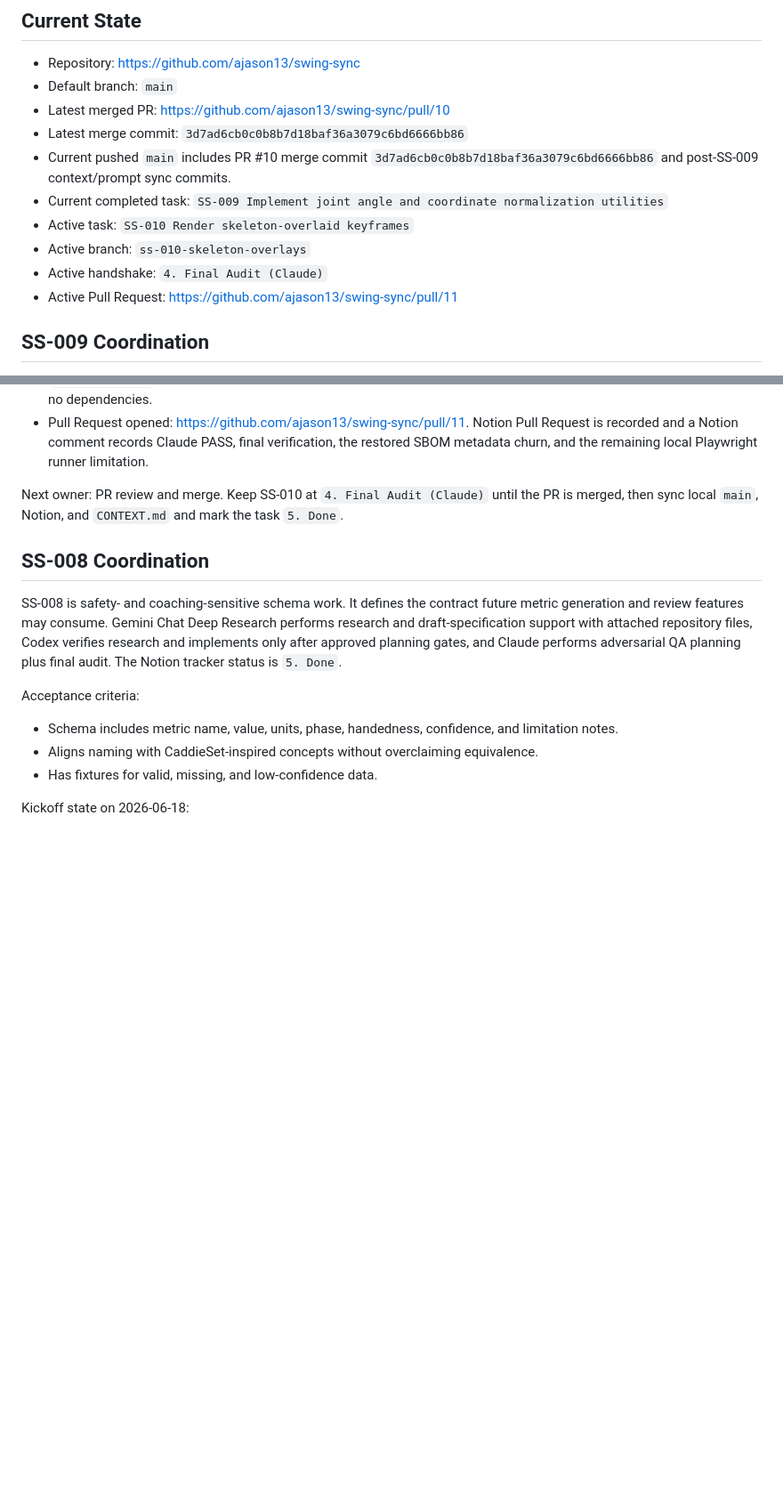
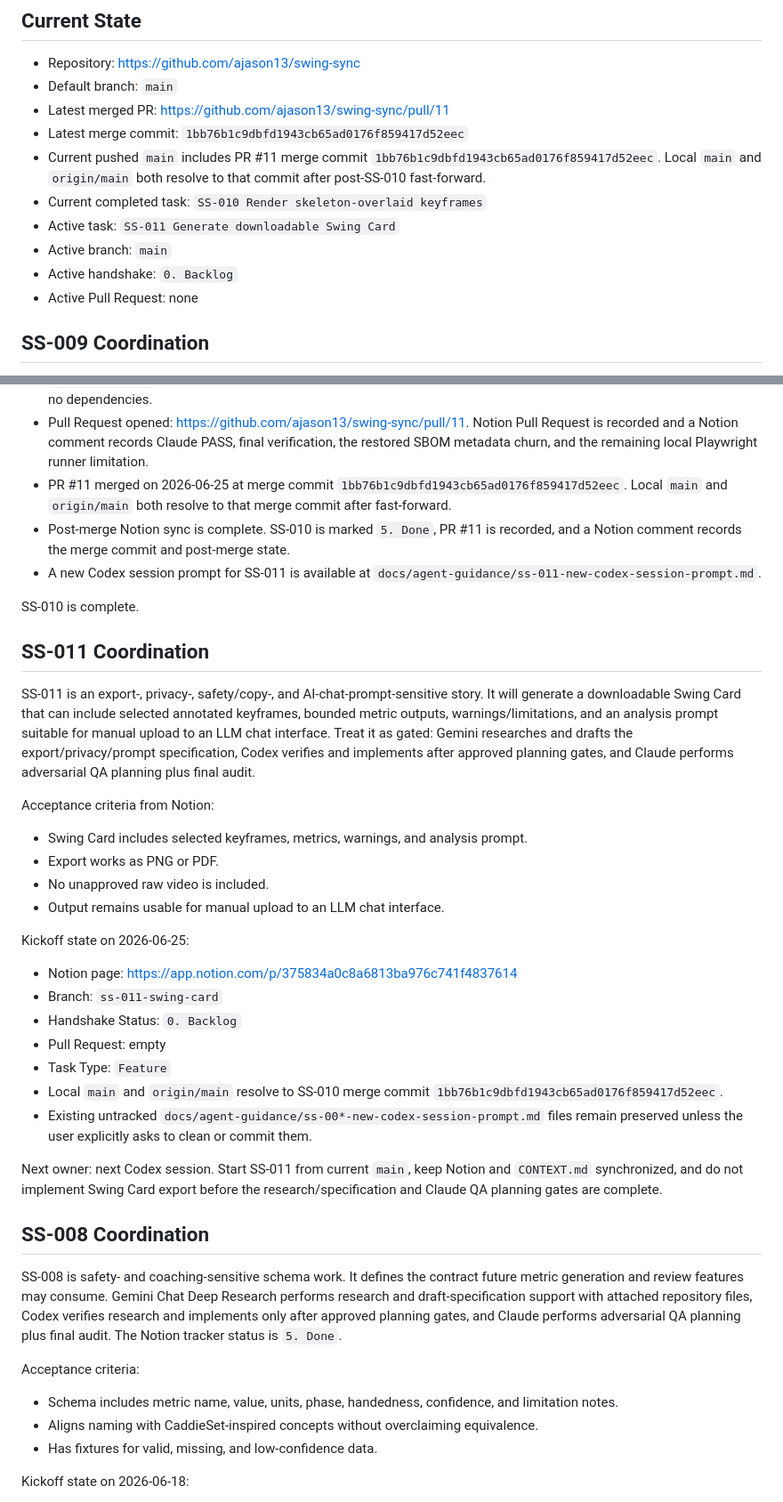
Before and after one commit to ajason13/swing-sync, a Markdown page: CONTEXT.md, 2 parts joined by grey strips. Shown at 89% size. Drawn GitHub-style; blank space fills up the shorter version.

Commit message:
Sync post-SS-010 context and next prompt

```diff
--- a/CONTEXT.md
+++ b/CONTEXT.md
@@ -6,17 +6,17 @@ Last updated: 2026-06-25
 
 - Repository: https://github.com/ajason13/swing-sync
 - Default branch: `main`
-- Latest merged PR: https://github.com/ajason13/swing-sync/pull/10
-- Latest merge commit: `3d7ad6cb0c0b8b7d18baf36a3079c6bd6666bb86`
-- Current pushed `main` includes PR #10 merge commit
-  `3d7ad6cb0c0b8b7d18baf36a3079c6bd6666bb86` and post-SS-009 context/prompt
-  sync commits.
+- Latest merged PR: https://github.com/ajason13/swing-sync/pull/11
+- Latest merge commit: `1bb76b1c9dbfd1943cb65ad0176f859417d52eec`
+- Current pushed `main` includes PR #11 merge commit
+  `1bb76b1c9dbfd1943cb65ad0176f859417d52eec`. Local `main` and `origin/main`
+  both resolve to that commit after post-SS-010 fast-forward.
 - Current completed task:
-  `SS-009 Implement joint angle and coordinate normalization utilities`
-- Active task: `SS-010 Render skeleton-overlaid keyframes`
-- Active branch: `ss-010-skeleton-overlays`
-- Active handshake: `4. Final Audit (Claude)`
-- Active Pull Request: https://github.com/ajason13/swing-sync/pull/11
+  `SS-010 Render skeleton-overlaid keyframes`
+- Active task: `SS-011 Generate downloadable Swing Card`
+- Active branch: `main`
+- Active handshake: `0. Backlog`
+- Active Pull Request: none
 
 ## SS-009 Coordination
 
@@ -333,10 +333,51 @@ Kickoff state on 2026-06-20:
   recorded and a Notion comment records Claude PASS, final verification, the
   restored SBOM metadata churn, and the remaining local Playwright runner
   limitation.
+- PR #11 merged on 2026-06-25 at merge commit
+  `1bb76b1c9dbfd1943cb65ad0176f859417d52eec`. Local `main` and `origin/main`
+  both resolve to that merge commit after fast-forward.
+- Post-merge Notion sync is complete. SS-010 is marked `5. Done`, PR #11 is
+  recorded, and a Notion comment records the merge commit and post-merge state.
+- A new Codex session prompt for SS-011 is available at
+  `docs/agent-guidance/ss-011-new-codex-session-prompt.md`.
 
-Next owner: PR review and merge. Keep SS-010 at `4. Final Audit (Claude)` until
-the PR is merged, then sync local `main`, Notion, and `CONTEXT.md` and mark the
-task `5. Done`.
+SS-010 is complete.
+
+## SS-011 Coordination
+
+SS-011 is an export-, privacy-, safety/copy-, and AI-chat-prompt-sensitive
+story. It will generate a downloadable Swing Card that can include selected
+annotated keyframes, bounded metric outputs, warnings/limitations, and an
+analysis prompt suitable for manual upload to an LLM chat interface. Treat it
+as gated: Gemini researches and drafts the export/privacy/prompt
+specification, Codex verifies and implements after approved planning gates, and
+Claude performs adversarial QA planning plus final audit.
+
+Acceptance criteria from Notion:
+
+- Swing Card includes selected keyframes, metrics, warnings, and analysis
+  prompt.
+- Export works as PNG or PDF.
+- No unapproved raw video is included.
+- Output remains usable for manual upload to an LLM chat interface.
+
+Kickoff state on 2026-06-25:
+
+- Notion page:
+  https://app.notion.com/p/375834a0c8a6813ba976c741f4837614
+- Branch: `ss-011-swing-card`
+- Handshake Status: `0. Backlog`
+- Pull Request: empty
+- Task Type: `Feature`
+- Local `main` and `origin/main` resolve to SS-010 merge commit
+  `1bb76b1c9dbfd1943cb65ad0176f859417d52eec`.
+- Existing untracked `docs/agent-guidance/ss-00*-new-codex-session-prompt.md`
+  files remain preserved unless the user explicitly asks to clean or commit
+  them.
+
+Next owner: next Codex session. Start SS-011 from current `main`, keep Notion
+and `CONTEXT.md` synchronized, and do not implement Swing Card export before
+the research/specification and Claude QA planning gates are complete.
 
 ## SS-008 Coordination
 
```
Also changed, not shown: docs/agent-guidance/ss-011-new-codex-session-prompt.md (added, +144 -0 lines).
